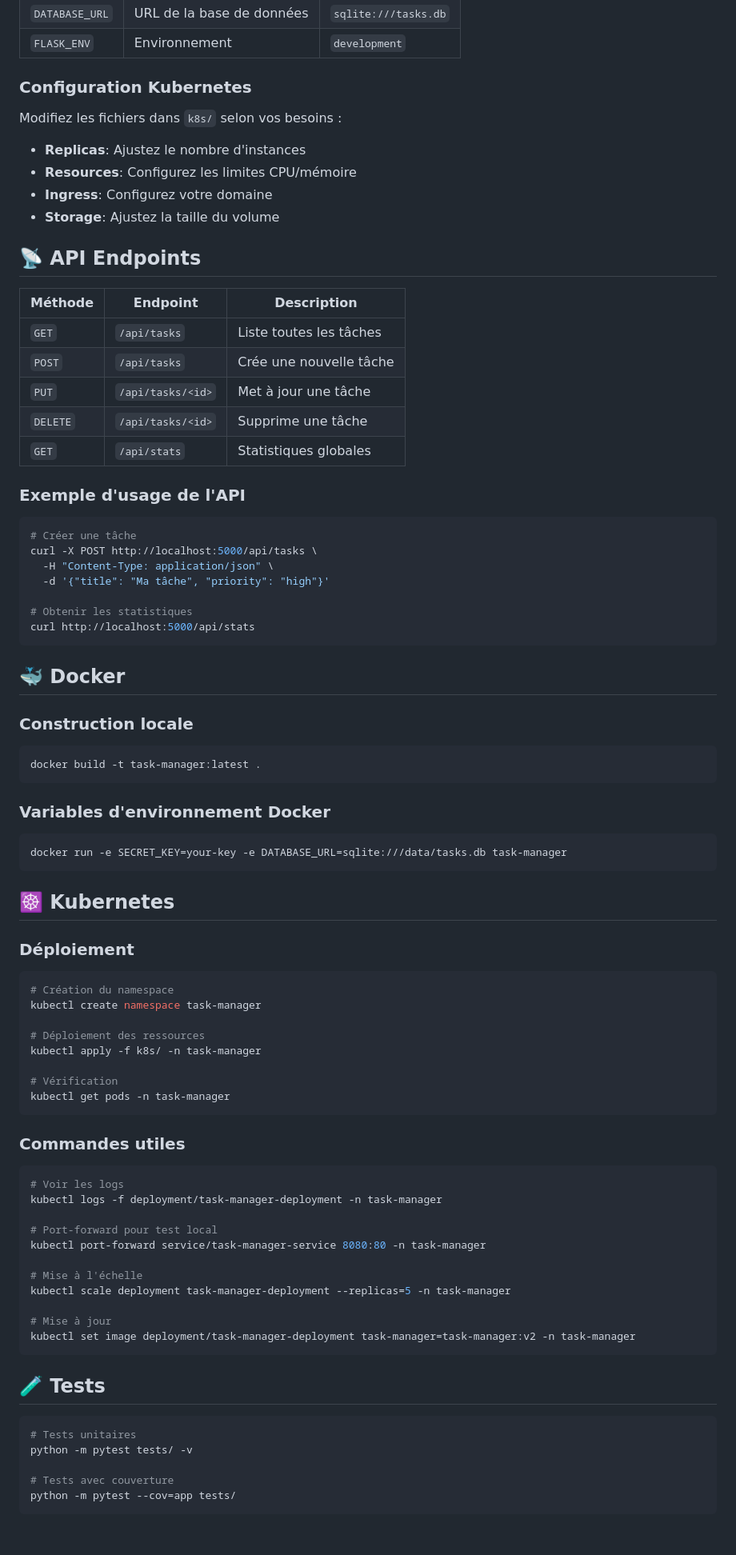
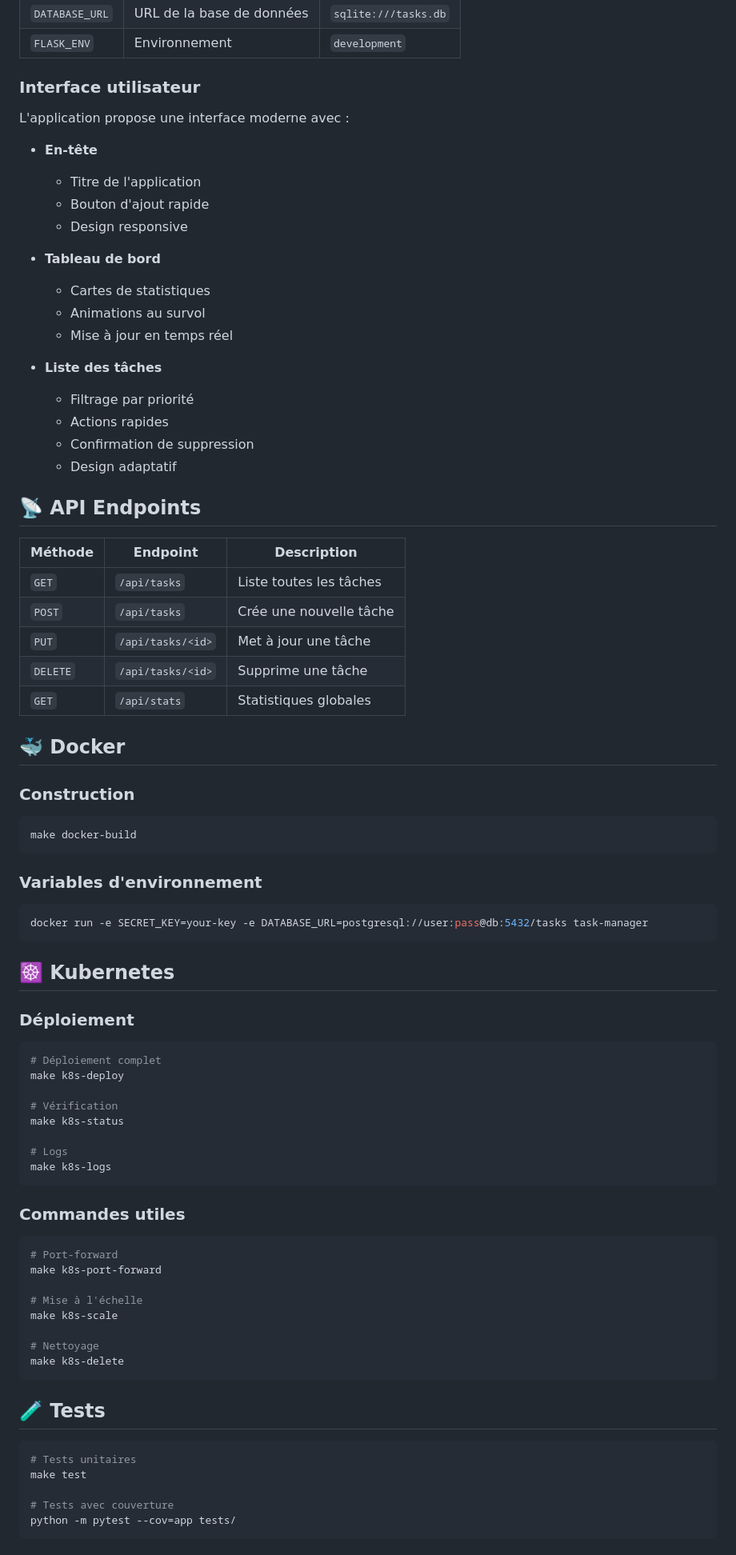
Before and after one commit to augusta-rabe/task-manager, a Markdown page: README.md, the part around one of its changes. Shown at 80% size. Rendered like a GitHub page.

````diff
--- a/README.md
+++ b/README.md
@@ -107,13 +165,24 @@ task-manager-app/
 | `DATABASE_URL` | URL de la base de données | `sqlite:///tasks.db` |
 | `FLASK_ENV` | Environnement | `development` |
 
-### Configuration Kubernetes
+### Interface utilisateur
 
-Modifiez les fichiers dans `k8s/` selon vos besoins :
-- **Replicas**: Ajustez le nombre d'instances
-- **Resources**: Configurez les limites CPU/mémoire
-- **Ingress**: Configurez votre domaine
-- **Storage**: Ajustez la taille du volume
+L'application propose une interface moderne avec :
+- **En-tête**
+  - Titre de l'application
+  - Bouton d'ajout rapide
+  - Design responsive
+
+- **Tableau de bord**
+  - Cartes de statistiques
+  - Animations au survol
+  - Mise à jour en temps réel
+
+- **Liste des tâches**
+  - Filtrage par priorité
+  - Actions rapides
+  - Confirmation de suppression
+  - Design adaptatif
 
 ## 📡 API Endpoints
 
@@ -125,66 +194,49 @@ Modifiez les fichiers dans `k8s/` selon vos besoins :
 | `DELETE` | `/api/tasks/<id>` | Supprime une tâche |
 | `GET` | `/api/stats` | Statistiques globales |
 
-### Exemple d'usage de l'API
+## 🐳 Docker
 
+### Construction
 ```bash
-# Créer une tâche
-curl -X POST http://localhost:5000/api/tasks \
-  -H "Content-Type: application/json" \
-  -d '{"title": "Ma tâche", "priority": "high"}'
-
-# Obtenir les statistiques
-curl http://localhost:5000/api/stats
+make docker-build
 ```
 
-## 🐳 Docker
-
-### Construction locale
+### Variables d'environnement
 ```bash
-docker build -t task-manager:latest .
-```
-
-### Variables d'environnement Docker
-```bash
-docker run -e SECRET_KEY=your-key -e DATABASE_URL=sqlite:///data/tasks.db task-manager
+docker run -e SECRET_KEY=your-key -e DATABASE_URL=postgresql://user:pass@db:5432/tasks task-manager
 ```
 
 ## ☸️ Kubernetes
 
 ### Déploiement
-
 ```bash
-# Création du namespace
-kubectl create namespace task-manager
-
-# Déploiement des ressources
-kubectl apply -f k8s/ -n task-manager
+# Déploiement complet
+make k8s-deploy
 
 # Vérification
-kubectl get pods -n task-manager
+make k8s-status
+
+# Logs
+make k8s-logs
 ```
 
 ### Commandes utiles
-
 ```bash
-# Voir les logs
-kubectl logs -f deployment/task-manager-deployment -n task-manager
-
-# Port-forward pour test local
-kubectl port-forward service/task-manager-service 8080:80 -n task-manager
+# Port-forward
+make k8s-port-forward
 
 # Mise à l'échelle
-kubectl scale deployment task-manager-deployment --replicas=5 -n task-manager
+make k8s-scale
 
-# Mise à jour
-kubectl set image deployment/task-manager-deployment task-manager=task-manager:v2 -n task-manager
+# Nettoyage
+make k8s-delete
 ```
 
 ## 🧪 Tests
 
 ```bash
 # Tests unitaires
-python -m pytest tests/ -v
+make test
 
 # Tests avec couverture
 python -m pytest --cov=app tests/
````
Also changed, not shown: other parts of README.md (+126 -80 lines).
